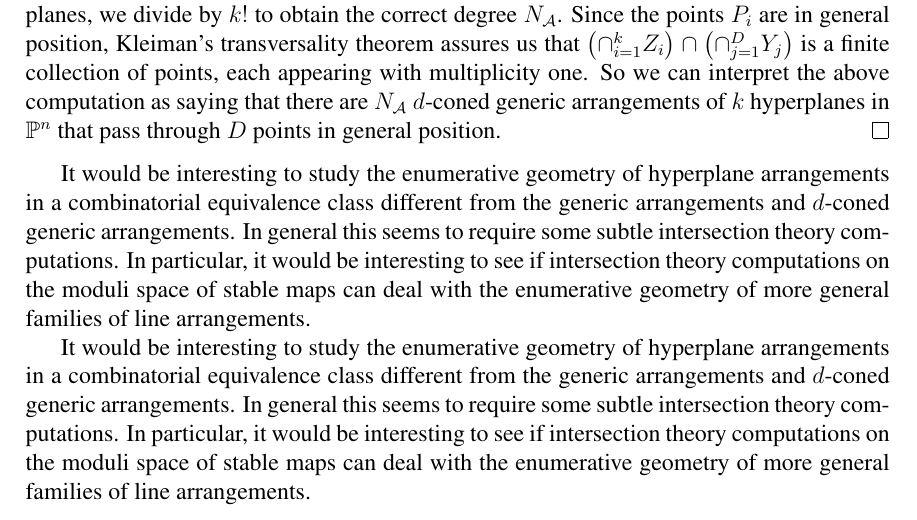
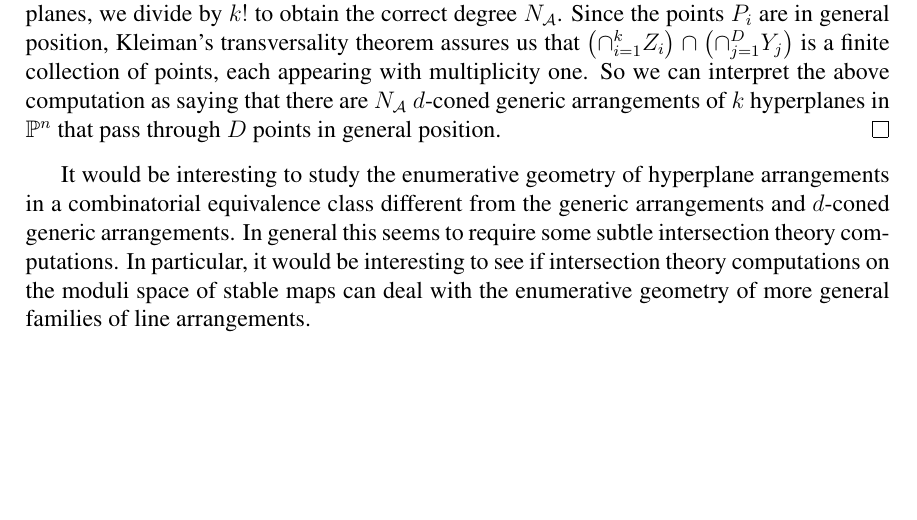
Before and after one commit to traves/changes-on-June30, a LaTeX paper (counting-5.tex): part of page 21 of 22 before the commit and part of page 21 of 21 after it, cut so that both start at the same text, the shorter picture padded with empty space. Compiled offline with pdfLaTeX.

Commit message:
moved last remarks earlier in file

```diff
--- a/counting-5.tex
+++ b/counting-5.tex
@@ -1018,13 +1018,7 @@ enumerative geometry of more general families of line arrangements.
 
 % \end{example}
 
-It would be interesting to study the enumerative geometry of
-hyperplane arrangements in a combinatorial equivalence class different
-from the generic arrangements and $d$-coned generic arrangements. In general this seems
-to require some subtle intersection theory computations. In
-particular, it would be interesting to see if intersection theory
-computations on the moduli space of stable maps can deal with the
-enumerative geometry of more general families of line arrangements.
+
 
 % \section{Old Material That Might Be Re-Used Above}
 
```
